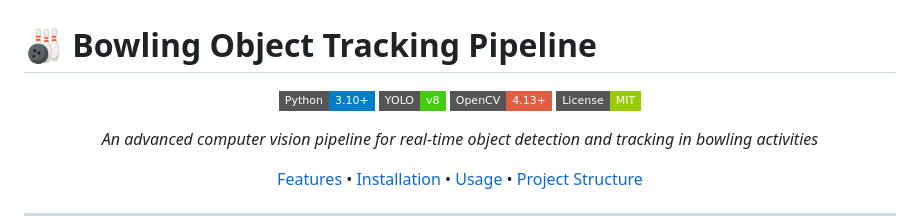
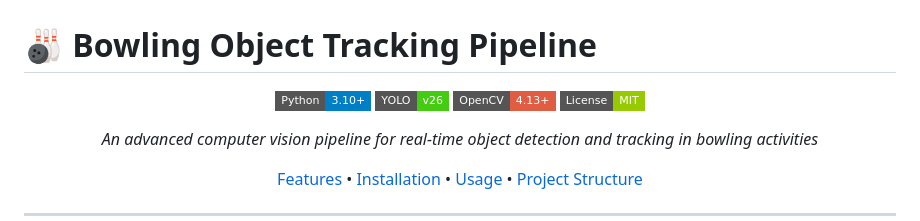
Before and after one commit to DEVOLOPER-1/Bowling-Obejct-Tracker, a Markdown page: README.md, the part around the change. Drawn GitHub-style; badges without logos.

Commit message:
Update YOLO badge version in README.md

```diff
--- a/README.md
+++ b/README.md
@@ -3,7 +3,7 @@
 <div align="center">
 
 [![Python Version](https://img.shields.io/badge/Python-3.10%2B-blue?style=flat-square&logo=python)](https://www.python.org/)
-[![YOLO](https://img.shields.io/badge/YOLO-v8-brightgreen?style=flat-square&logo=python)](https://github.com/ultralytics/ultralytics)
+[![YOLO](https://img.shields.io/badge/YOLO-v26-brightgreen?style=flat-square&logo=python)](https://github.com/ultralytics/ultralytics)
 [![OpenCV](https://img.shields.io/badge/OpenCV-4.13%2B-red?style=flat-square)](https://opencv.org/)
 [![License](https://img.shields.io/badge/License-MIT-green?style=flat-square)](LICENSE)
 
```
